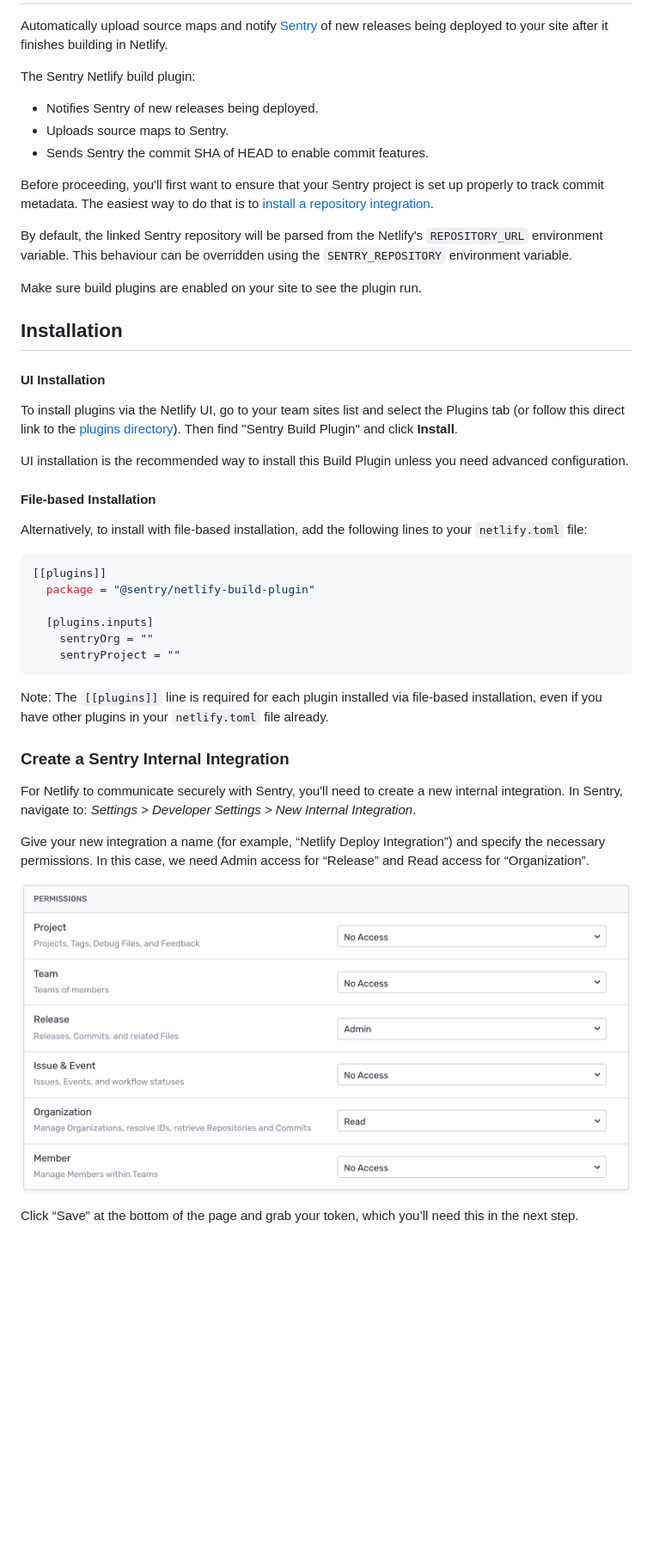
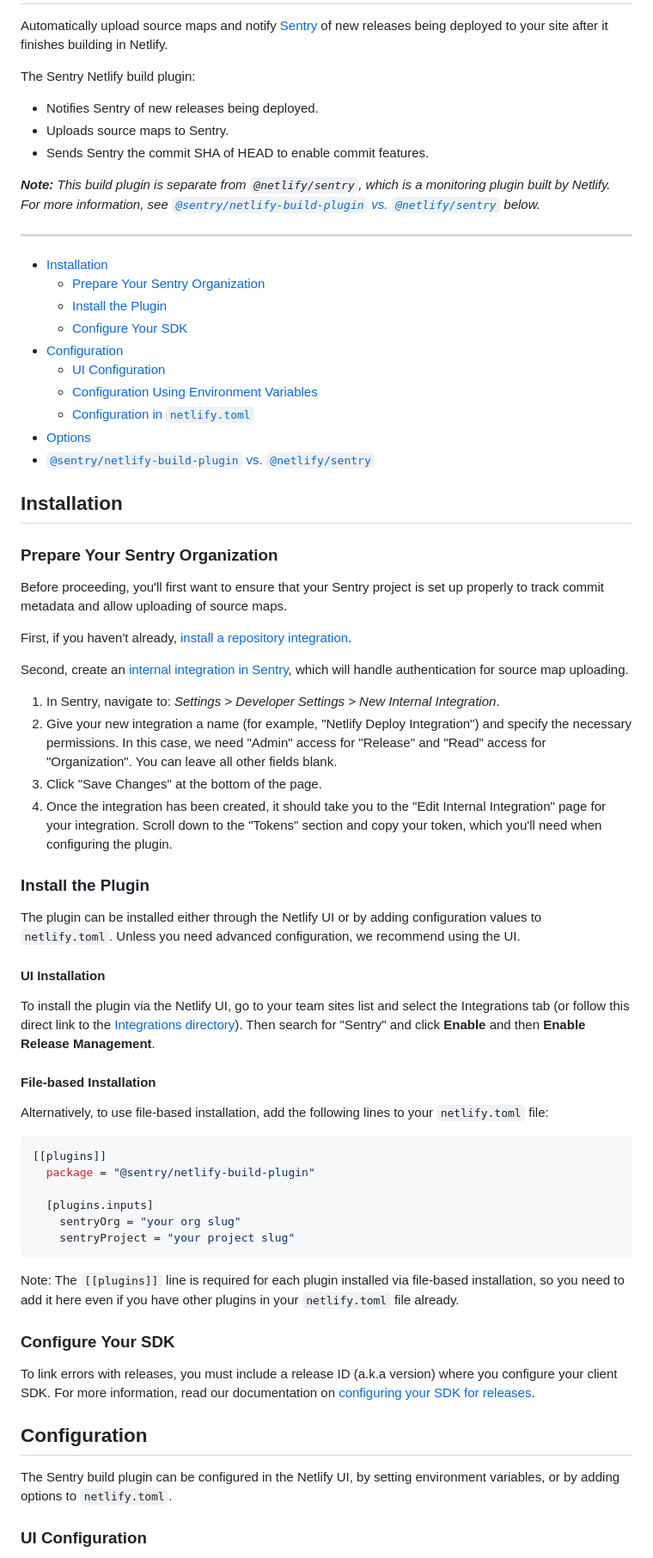
Before and after one commit to getsentry/sentry-netlify-build-plugin, a Markdown page: README.md, the part around the change printed below. Shown: that part at 86% size. GitHub-like rendering; blank space fills up the shorter version.

````diff
--- a/README.md
+++ b/README.md
@@ -3,43 +3,71 @@
 Automatically upload source maps and notify [Sentry](https://sentry.io/) of new releases being deployed to your site after it finishes building in Netlify.
 
 The Sentry Netlify build plugin:
-* Notifies Sentry of new releases being deployed.
-* Uploads source maps to Sentry.
-* Sends Sentry the commit SHA of HEAD to enable commit features.
 
-Before proceeding, you'll first want to ensure that your Sentry project is set up properly to track commit metadata. The easiest way to do that is to [install a repository integration](https://docs.sentry.io/product/releases/#install-repo-integration).
+- Notifies Sentry of new releases being deployed.
+- Uploads source maps to Sentry.
+- Sends Sentry the commit SHA of HEAD to enable commit features.
 
-By default, the linked Sentry repository will be parsed from the Netlify's `REPOSITORY_URL` environment variable. This behaviour can be overridden using the `SENTRY_REPOSITORY` environment variable.
+_**Note:** This build plugin is separate from `@netlify/sentry`, which is a monitoring plugin built by Netlify. For more information, see [`@sentry/netlify-build-plugin` vs. `@netlify/sentry`](#sentrynetlify-build-plugin-vs-netlifysentry) below._
 
-Make sure build plugins are enabled on your site to see the plugin run.
+---
+
+- [Installation](#installation)
+  - [Prepare Your Sentry Organization](#prepare-your-sentry-organization)
+  - [Install the Plugin](#install-the-plugin)
+  - [Configure Your SDK](#configure-your-sdk)
+- [Configuration](#configuration)
+  - [UI Configuration](#ui-configuration)
+  - [Configuration Using Environment Variables](#configuration-using-environment-variables)
+  - [Configuration in `netlify.toml`](#configuration-in-netlifytoml)
+- [Options](#options)
+- [`@sentry/netlify-build-plugin` vs. `@netlify/sentry`](#sentrynetlify-build-plugin-vs-netlifysentry)
 
 ## Installation
+
+### Prepare Your Sentry Organization
+
+Before proceeding, you'll first want to ensure that your Sentry project is set up properly to track commit metadata and allow uploading of source maps.
+
+First, if you haven't already, [install a repository integration](https://docs.sentry.io/product/releases/#install-repo-integration).
+
+Second, create an [internal integration in Sentry](https://docs.sentry.io/product/integrations/integration-platform/internal-integration), which will handle authentication for source map uploading.
+
+1. In Sentry, navigate to: _Settings > Developer Settings > New Internal Integration_.
+2. Give your new integration a name (for example, "Netlify Deploy Integration") and specify the necessary permissions. In this case, we need "Admin" access for "Release" and "Read" access for "Organization". You can leave all other fields blank.
+3. Click "Save Changes" at the bottom of the page.
+4. Once the integration has been created, it should take you to the "Edit Internal Integration" page for your integration. Scroll down to the "Tokens" section and copy your token, which you'll need when configuring the plugin.
+
+### Install the Plugin
+
+The plugin can be installed either through the Netlify UI or by adding configuration values to `netlify.toml`. Unless you need advanced configuration, we recommend using the UI.
+
 #### UI Installation
-To install plugins via the Netlify UI, go to your team sites list and select the Plugins tab (or follow this direct link to the [plugins directory](https://app.netlify.com/plugins)). Then find "Sentry Build Plugin" and click **Install**.
 
-UI installation is the recommended way to install this Build Plugin unless you need advanced configuration.
+To install the plugin via the Netlify UI, go to your team sites list and select the Integrations tab (or follow this direct link to the [Integrations directory](https://app.netlify.com/plugins)). Then search for "Sentry" and click **Enable** and then **Enable Release Management**.
 
 #### File-based Installation
-Alternatively, to install with file-based installation, add the following lines to your `netlify.toml` file:
+
+Alternatively, to use file-based installation, add the following lines to your `netlify.toml` file:
 
 ```toml
 [[plugins]]
   package = "@sentry/netlify-build-plugin"
 
   [plugins.inputs]
-    sentryOrg = ""
-    sentryProject = ""
+    sentryOrg = "your org slug"
+    sentryProject = "your project slug"
 ```
 
-Note: The `[[plugins]]` line is required for each plugin installed via file-based installation, even if you have other plugins in your `netlify.toml` file already.
+Note: The `[[plugins]]` line is required for each plugin installed via file-based installation, so you need to add it here even if you have other plugins in your `netlify.toml` file already.
 
-### Create a Sentry Internal Integration
-For Netlify to communicate securely with Sentry, you'll need to create a new internal integration. In Sentry, navigate to: *Settings > Developer Settings > New Internal Integration*.
+### Configure Your SDK
 
-Give your new integration a name (for example, “Netlify Deploy Integration”) and specify the necessary permissions. In this case, we need Admin access for “Release” and Read access for “Organization”.
+To link errors with releases, you must include a release ID (a.k.a version) where you configure your client SDK. For more information, read our documentation on [configuring your SDK for releases](https://docs.sentry.io/workflow/releases/?platform=node#configure-sdk).
 
-![View of internal integration permissions.](images/internal-integration-permissions.png)
+## Configuration
 
-Click “Save” at the bottom of the page and grab your token, which you’ll need this in the next step.
+The Sentry build plugin can be configured in the Netlify UI, by setting environment variables, or by adding options to `netlify.toml`.
 
+### UI Configuration
 
````
Also changed, not shown: other parts of README.md (+51 -34 lines).
